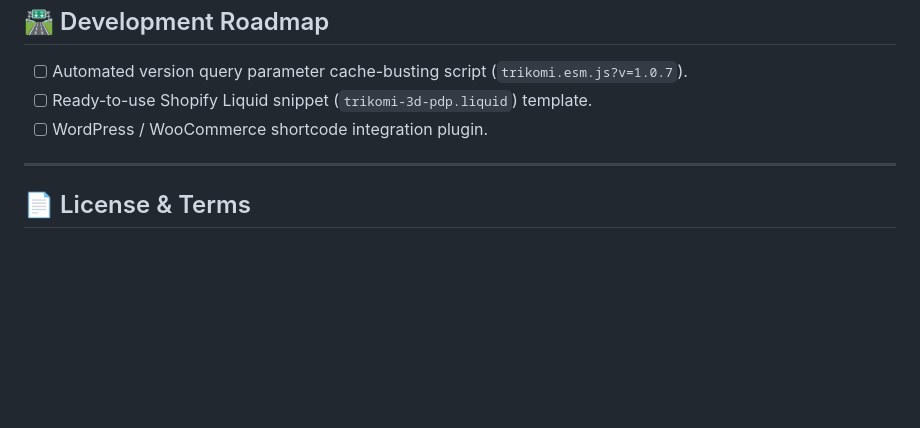
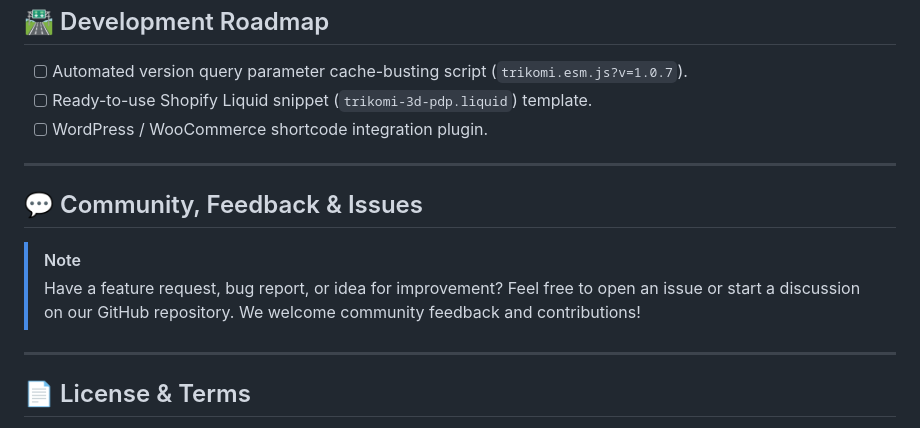
Before and after one commit to victorshell-3d/trikomi-vanilla-demo, a Markdown page: README.md, the part around the change. Drawn GitHub-style; blank space fills up the shorter version.

Commit message:
Add Community, Feedback & Issues section to README.md

```diff
--- a/README.md
+++ b/README.md
@@ -47,6 +47,13 @@ This repository (`vanilla-demos`) provides standalone, zero-framework reference
 
 ---
 
+## 💬 Community, Feedback & Issues
+
+> [!NOTE]
+> Have a feature request, bug report, or idea for improvement? Feel free to open an issue or start a discussion on our GitHub repository. We welcome community feedback and contributions!
+
+---
+
 ## 📄 License & Terms
 
 Provided for evaluation and integration reference. For commercial license keys, enterprise SLAs, or custom 3D configurator development, visit [victorshell.com](https://victorshell.com).
```
